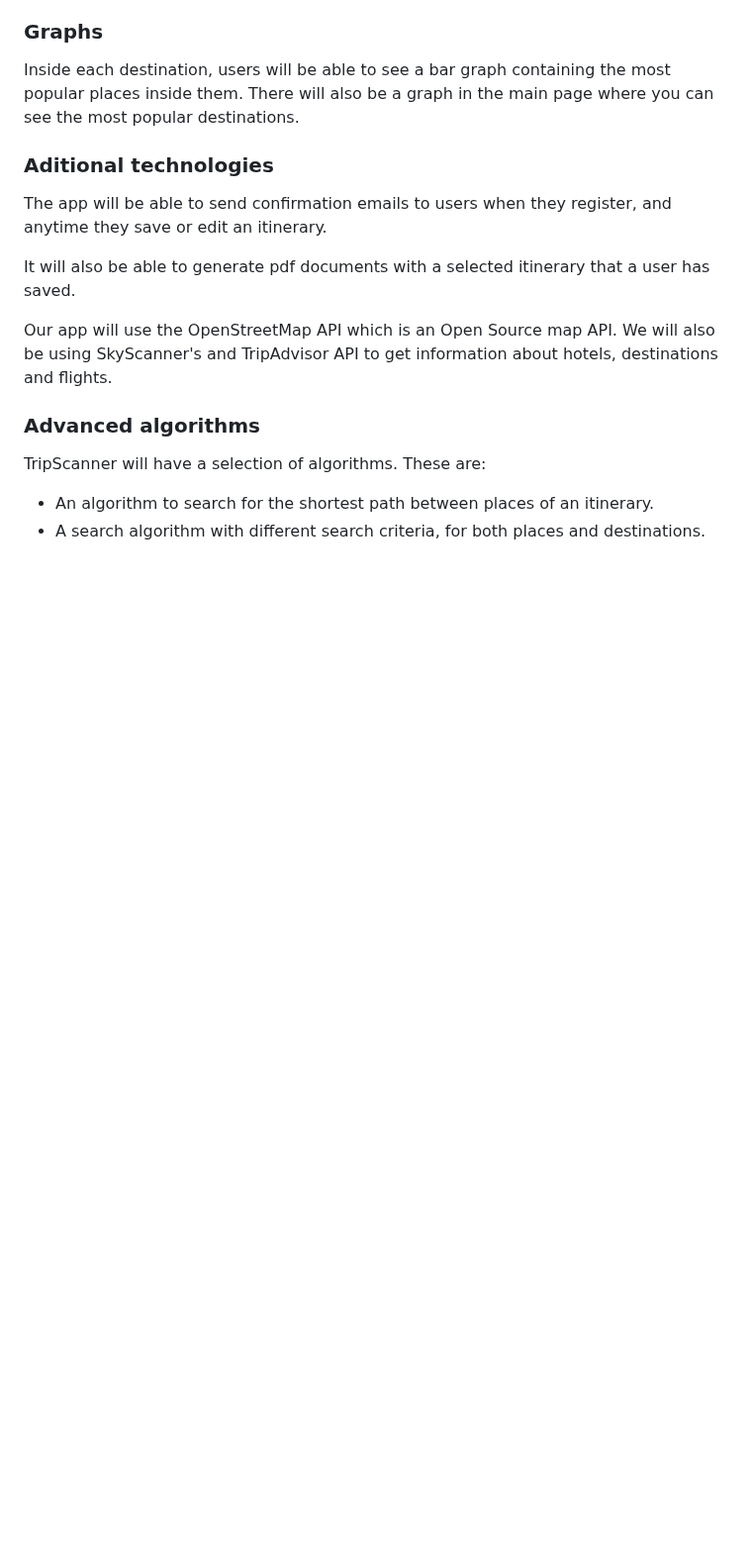
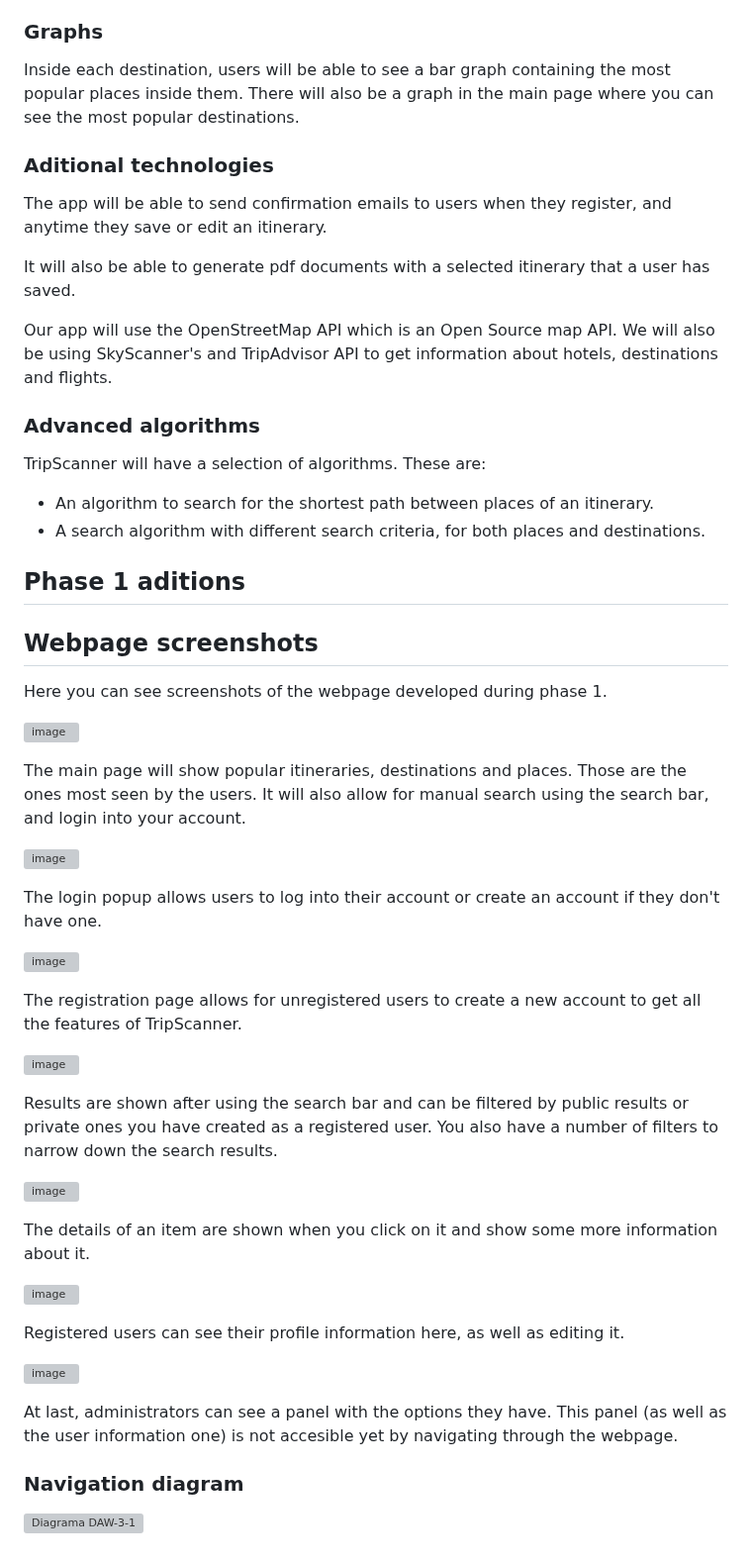
Before and after one commit to CodeURJC-DAW-2022-23/webapp9, a Markdown page: README.md, the part around the change. Shown at 99% size. Drawn GitHub-style; blank space fills up the shorter version; grey boxes are pictures that could not be loaded.

```diff
--- a/README.md
+++ b/README.md
@@ -64,3 +64,41 @@ TripScanner will have a selection of algorithms. These are:
 
 - An algorithm to search for the shortest path between places of an itinerary.
 - A search algorithm with different search criteria, for both places and destinations.
+
+## Phase 1 aditions
+
+## Webpage screenshots
+
+Here you can see screenshots of the webpage developed during phase 1.
+
+![image](https://user-images.githubusercontent.com/102818341/218514617-db631ba1-2f02-4f34-8a24-52230c3a11cf.png)
+
+The main page will show popular itineraries, destinations and places. Those are the ones most seen by the users. It will also allow for manual search using the search bar, and login into your account.
+
+![image](https://user-images.githubusercontent.com/102818341/218514955-bb821902-daf1-4766-a1d1-510619b4bf83.png)
+
+The login popup allows users to log into their account or create an account if they don't have one.
+
+![image](https://user-images.githubusercontent.com/102818341/218515154-eb5aa2c4-0f4b-4ba8-a12d-54fe4da58ce8.png)
+
+The registration page allows for unregistered users to create a new account to get all the features of TripScanner.
+
+![image](https://user-images.githubusercontent.com/102818341/218515601-bed69071-20ea-440f-a1e4-00f3b87c5f17.png)
+
+Results are shown after using the search bar and can be filtered by public results or private ones you have created as a registered user. You also have a number of filters to narrow down the search results.
+
+![image](https://user-images.githubusercontent.com/102818341/218515651-1c54e6c2-a9b2-4128-9c1a-ce9a791aafe1.png)
+
+The details of an item are shown when you click on it and show some more information about it.
+
+![image](https://user-images.githubusercontent.com/102818341/218515826-f186e9b9-468a-47bb-bed1-9478158bb611.png)
+
+Registered users can see their profile information here, as well as editing it.
+
+![image](https://user-images.githubusercontent.com/102818341/218516008-544dcf44-6d10-4189-9659-755c6bab7a6e.png)
+
+At last, administrators can see a panel with the options they have. This panel (as well as the user information one) is not accesible yet by navigating through the webpage.
+
+### Navigation diagram
+
+![Diagrama DAW-3-1](https://user-images.githubusercontent.com/102818341/218516781-fdaf6302-f9dd-4d04-948e-cc64230ff477.png)
```
